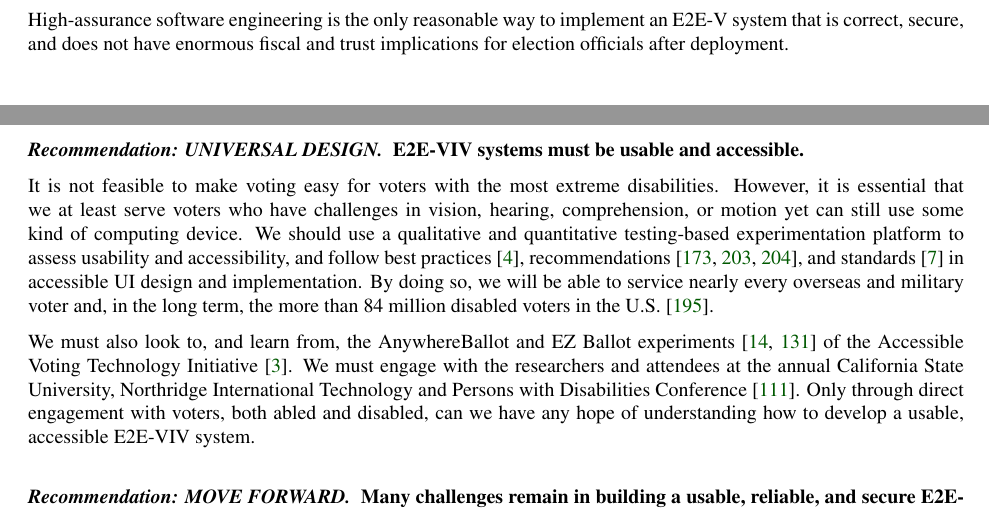
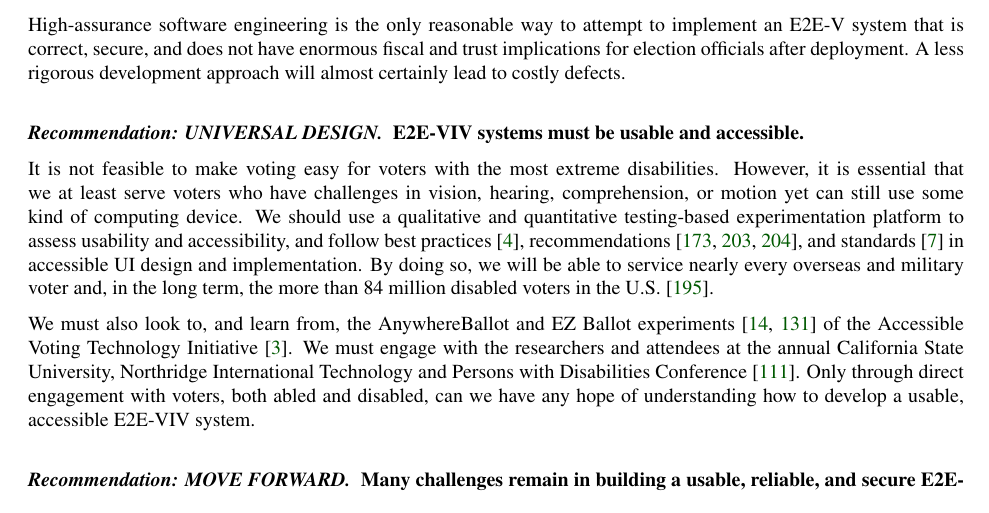
Before and after one commit to GaloisInc/e2eviv, a LaTeX thesis (report/report.tex, which reads report/conclusion.tex): two parts of pages 106 and 107 of 127 before the commit and part of page 107 of 127 after it, the two joined at a grey line, cut so that both start at the same text. Compiled offline with pdfLaTeX.

Commit message:
Updated the high assurance recommendation explanatory text as per discussions with Poorvi.

```diff
--- a/report/conclusion.tex
+++ b/report/conclusion.tex
@@ -137,9 +137,10 @@ following problems:
 \end{enumerate}
 
 High-assurance software engineering is the only reasonable way to
-implement an E2E-V system that is correct, secure, and does not have
-enormous fiscal and trust implications for election officials after
-deployment.
+attempt to implement an E2E-V system that is correct, secure, and does
+not have enormous fiscal and trust implications for election officials
+after deployment. A less rigorous development approach will almost
+certainly lead to costly defects.
 
 \vspace{12pt} \textbf{\emph{Recommendation: UNIVERSAL DESIGN.} \
   E2E-VIV systems must be usable and accessible.}
```
Also changed, not shown: report/report.pdf.
